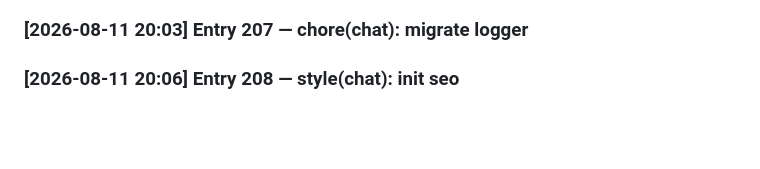
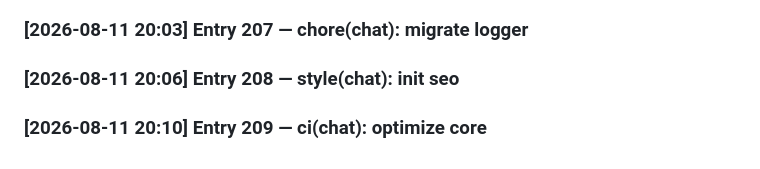
Before and after one commit to SayAn1-dls/dk_travel, a Markdown page: DEVLOG.md, the part around the change. GitHub-like rendering; blank space fills up the shorter version.

Commit message:
ci(chat): optimize core

```diff
--- a/DEVLOG.md
+++ b/DEVLOG.md
@@ -206,3 +206,4 @@
 ### [2026-08-11 19:59] Entry 206 — perf(chat): refactor config
 ### [2026-08-11 20:03] Entry 207 — chore(chat): migrate logger
 ### [2026-08-11 20:06] Entry 208 — style(chat): init seo
+### [2026-08-11 20:10] Entry 209 — ci(chat): optimize core
```
